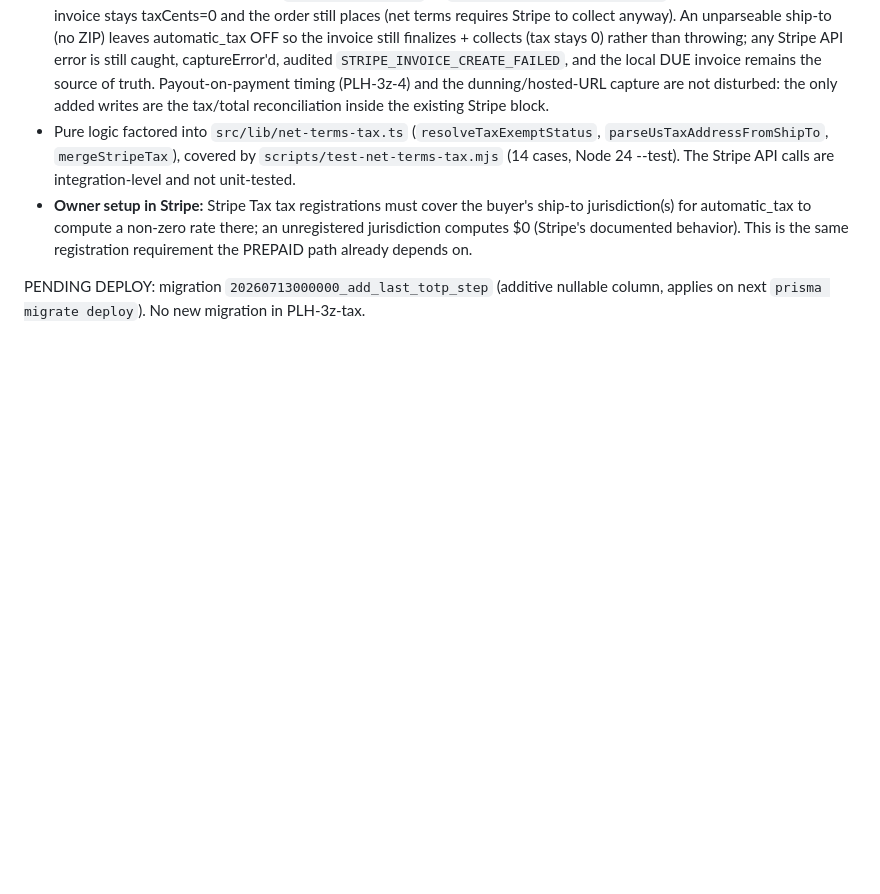
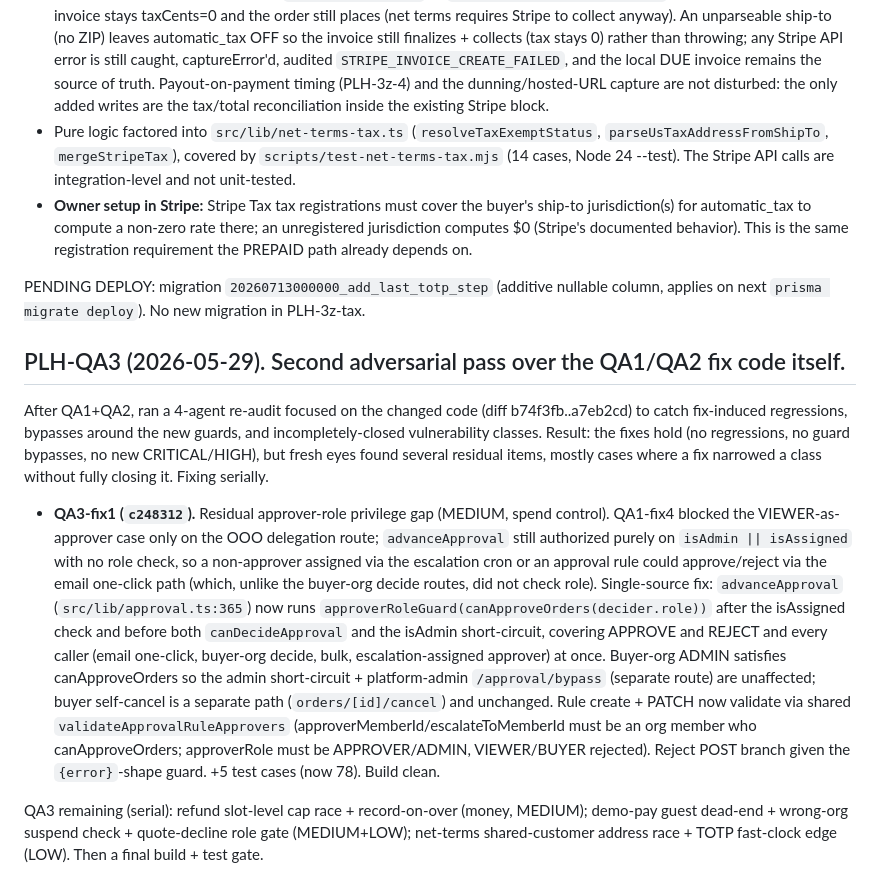
Before and after one commit to AgentRad/rok-preview, a Markdown page: CLAUDE.md, the part around the change. Rendered like a GitHub page; blank space fills up the shorter version.

Commit message:
docs: log PLH-QA3 re-audit + QA3-fix1 (approver role gate)

```diff
--- a/CLAUDE.md
+++ b/CLAUDE.md
@@ -2759,3 +2759,36 @@ collect via Stripe Checkout + Stripe Tax. PREPAID is byte-for-byte untouched.
 
 PENDING DEPLOY: migration `20260713000000_add_last_totp_step` (additive nullable
 column, applies on next `prisma migrate deploy`). No new migration in PLH-3z-tax.
+
+## PLH-QA3 (2026-05-29). Second adversarial pass over the QA1/QA2 fix code itself.
+
+After QA1+QA2, ran a 4-agent re-audit focused on the changed code (diff
+b74f3fb..a7eb2cd) to catch fix-induced regressions, bypasses around the new
+guards, and incompletely-closed vulnerability classes. Result: the fixes hold
+(no regressions, no guard bypasses, no new CRITICAL/HIGH), but fresh eyes found
+several residual items, mostly cases where a fix narrowed a class without fully
+closing it. Fixing serially.
+
+- **QA3-fix1 (`c248312`).** Residual approver-role privilege gap (MEDIUM, spend
+  control). QA1-fix4 blocked the VIEWER-as-approver case only on the OOO
+  delegation route; `advanceApproval` still authorized purely on
+  `isAdmin || isAssigned` with no role check, so a non-approver assigned via the
+  escalation cron or an approval rule could approve/reject via the email
+  one-click path (which, unlike the buyer-org decide routes, did not check role).
+  Single-source fix: `advanceApproval` (`src/lib/approval.ts:365`) now runs
+  `approverRoleGuard(canApproveOrders(decider.role))` after the isAssigned check
+  and before both `canDecideApproval` and the isAdmin short-circuit, covering
+  APPROVE and REJECT and every caller (email one-click, buyer-org decide, bulk,
+  escalation-assigned approver) at once. Buyer-org ADMIN satisfies
+  canApproveOrders so the admin short-circuit + platform-admin `/approval/bypass`
+  (separate route) are unaffected; buyer self-cancel is a separate path
+  (`orders/[id]/cancel`) and unchanged. Rule create + PATCH now validate via
+  shared `validateApprovalRuleApprovers` (approverMemberId/escalateToMemberId
+  must be an org member who canApproveOrders; approverRole must be APPROVER/ADMIN,
+  VIEWER/BUYER rejected). Reject POST branch given the `{error}`-shape guard. +5
+  test cases (now 78). Build clean.
+
+QA3 remaining (serial): refund slot-level cap race + record-on-over (money,
+MEDIUM); demo-pay guest dead-end + wrong-org suspend check + quote-decline role
+gate (MEDIUM+LOW); net-terms shared-customer address race + TOTP fast-clock edge
+(LOW). Then a final build + test gate.
```
